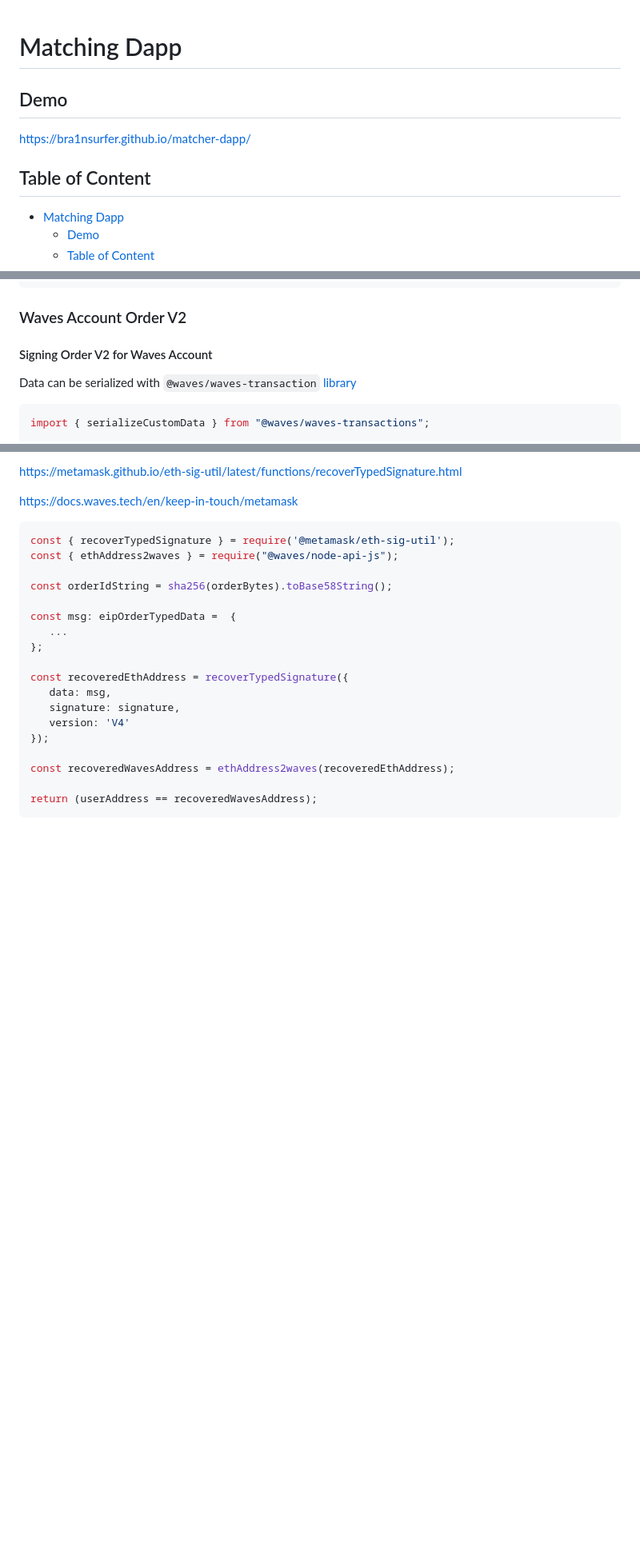
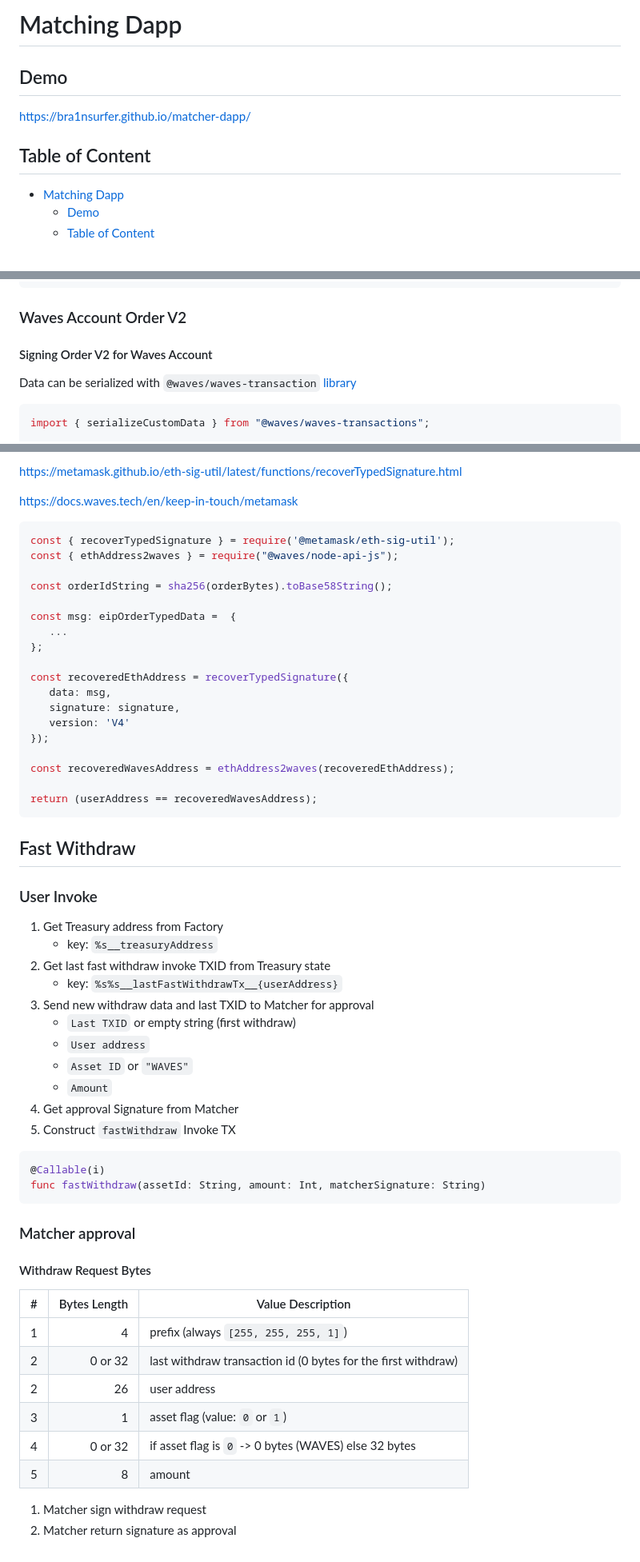
Before and after one commit to bra1nsurfer/matcher-dapp, a Markdown page: README.md, 3 parts joined by grey strips. Shown: that part at 80% size. Rendered like a GitHub page; blank space fills up the shorter version.

Commit message:
Fast withdraw docs

````diff
--- a/README.md
+++ b/README.md
@@ -1,11 +1,10 @@
+# Matching Dapp
 
-# Matching Dapp <a name="matching-dapp"></a>
-
-## Demo <a name="demo"></a>
+## Demo
 
 <https://bra1nsurfer.github.io/matcher-dapp/>
 
-## Table of Content <a name="table-of-content"></a>
+## Table of Content
 
 - [Matching Dapp](#matching-dapp)
   - [Demo](#demo)
@@ -262,9 +265,9 @@ type OrderTypedData = [
 ]
 ```
 
-### Waves Account Order V2 <a name="waves-account-order-v2"></a>
+### Waves Account Order V2
 
-#### Signing Order V2 for Waves Account <a name="signing-order-v2-for-waves-account"></a>
+#### Signing Order V2 for Waves Account
 
 Data can be serialized with `@waves/waves-transaction` [library](https://github.com/wavesplatform/waves-transactions/blob/df16cb37c6e5167aa2918bf067096168843cab73/src/requests/custom-data.ts#L63)
 
@@ -480,3 +483,40 @@ const recoveredWavesAddress = ethAddress2waves(recoveredEthAddress);
 
 return (userAddress == recoveredWavesAddress);
 ```
+
+## Fast Withdraw
+
+### User Invoke
+
+1. Get Treasury address from Factory
+    - key: `%s__treasuryAddress`
+1. Get last fast withdraw invoke TXID from Treasury state
+    - key: `%s%s__lastFastWithdrawTx__{userAddress}`
+1. Send new withdraw data and last TXID to Matcher for approval
+    - `Last TXID` or empty string (first withdraw)
+    - `User address`
+    - `Asset ID` or `"WAVES"`
+    - `Amount`
+1. Get approval Signature from Matcher
+1. Construct `fastWithdraw` Invoke TX
+
+```js
+@Callable(i)
+func fastWithdraw(assetId: String, amount: Int, matcherSignature: String)
+```
+
+### Matcher approval
+
+#### Withdraw Request Bytes
+
+| # | Bytes Length | Value Description                                             |
+|--:|-------------:|---------------------------------------------------------------|
+| 1 |            4 | prefix (always `[255, 255, 255, 1]`)                          |
+| 2 |      0 or 32 | last withdraw transaction id (0 bytes for the first withdraw) |
+| 2 |           26 | user address                                                  |
+| 3 |            1 | asset flag (value: `0` or `1`)                                |
+| 4 |      0 or 32 | if asset flag is `0` -> 0 bytes (WAVES) else 32 bytes         |
+| 5 |            8 | amount                                                        |
+
+1. Matcher sign withdraw request
+1. Matcher return signature as approval
````
Also changed, not shown: other parts of README.md (+18 -14 lines).
